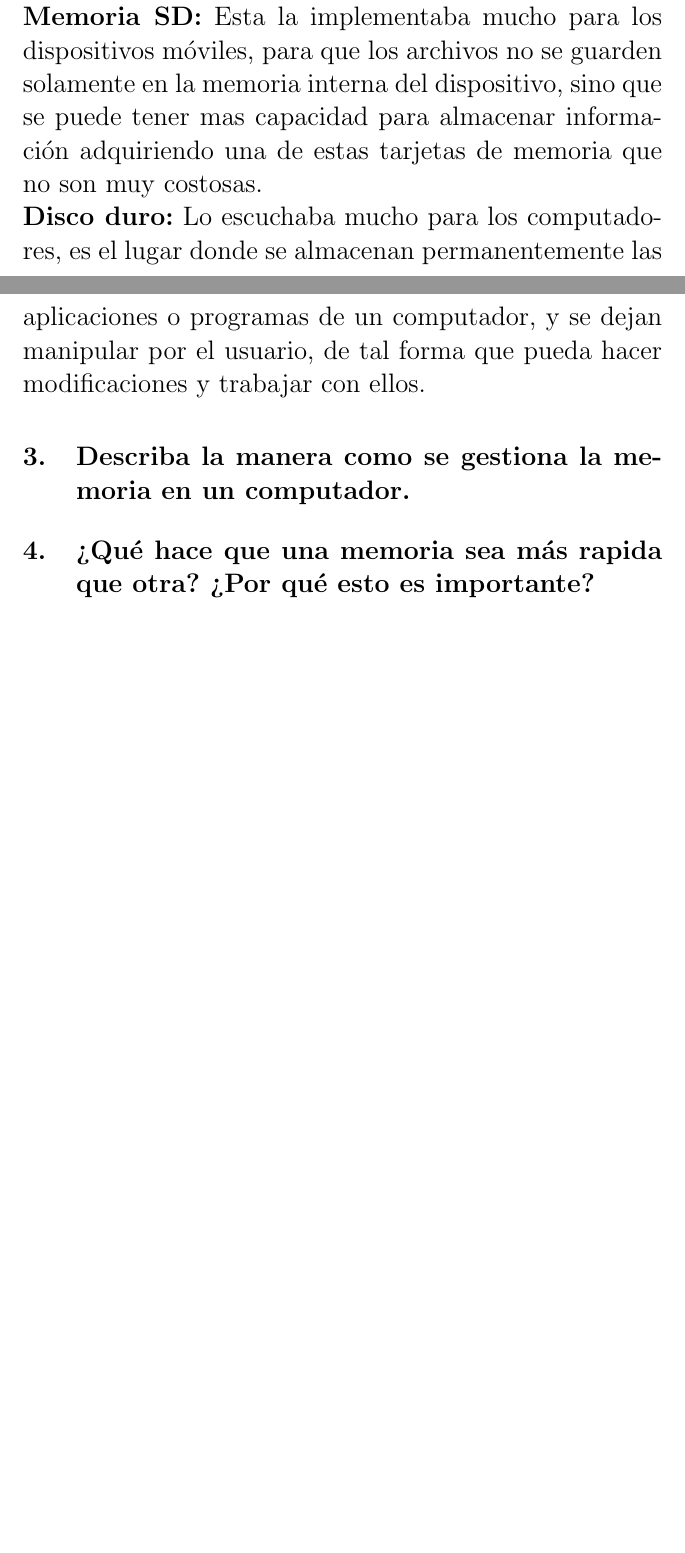
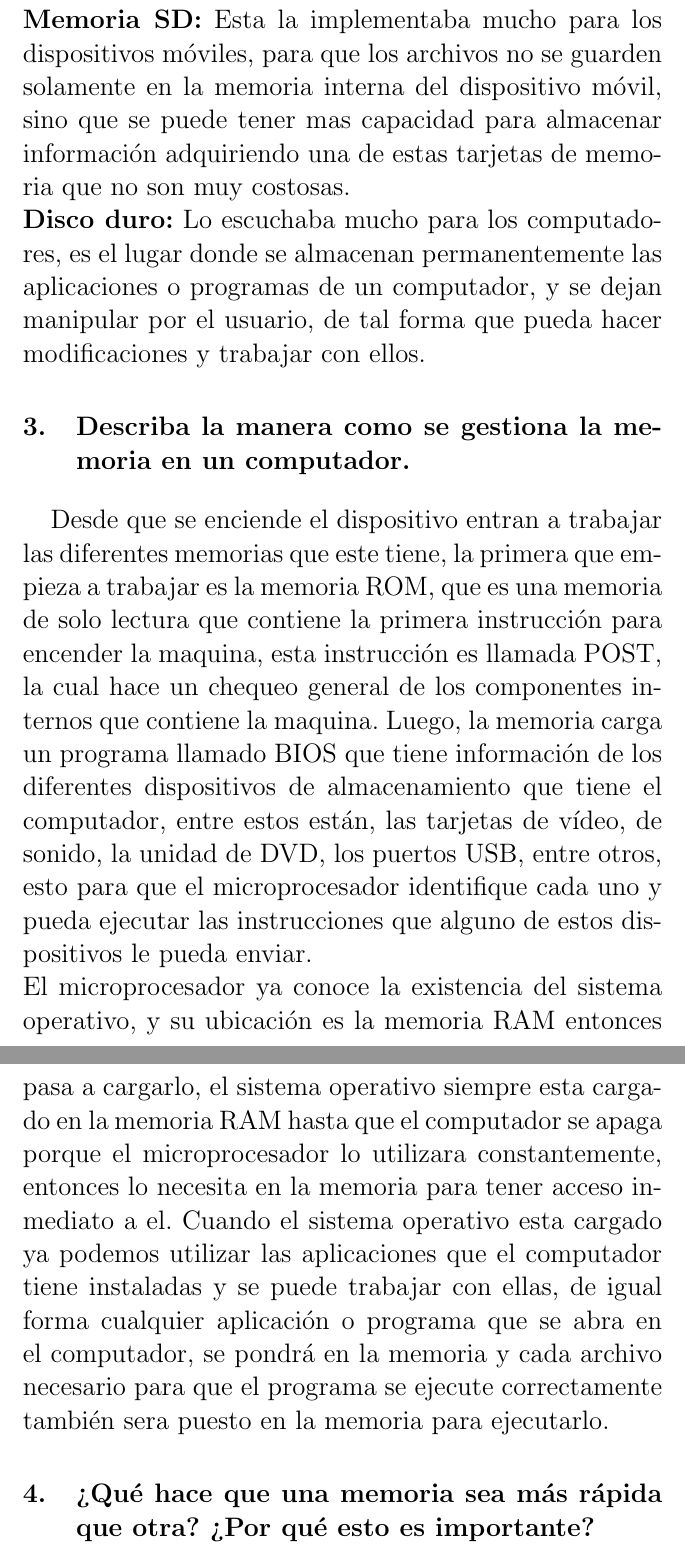
Before and after one commit to JoseOrtiz23/Taller_Memoria, a LaTeX document (main.tex): two parts of pages 2 and 3 of 3 before the commit and two parts of pages 3 and 4 of 4 after it, joined at a grey line, cut so that both start at the same text, the shorter picture padded with empty space. Compiled offline with pdfLaTeX.

Commit message:
Agregue mas detalles a las primeras respuestas y empece a responder la pregunta #3.

```diff
--- a/main.tex
+++ b/main.tex
@@ -36,11 +37,15 @@
        \textbf{Memoria SD:}
-       Esta la implementaba mucho para los dispositivos móviles, para que los archivos no se guarden solamente en la memoria interna del dispositivo, sino que se puede tener mas capacidad para almacenar información adquiriendo una de estas tarjetas de memoria que no son muy costosas.\\
+       Esta la implementaba mucho para los dispositivos móviles, para que los archivos no se guarden solamente en la memoria interna del dispositivo móvil, sino que se puede tener mas capacidad para almacenar información adquiriendo una de estas tarjetas de memoria que no son muy costosas.\\
        \textbf{Disco duro:}
        Lo escuchaba mucho para los computadores, es el lugar donde se almacenan permanentemente las aplicaciones o programas de un computador, y se dejan manipular por el usuario, de tal forma que pueda hacer modificaciones y trabajar con ellos.
 \section{Describa la manera como se gestiona la memoria en un computador.} \label{contenido}
         \Large
+        Desde que se enciende el dispositivo entran a trabajar las diferentes memorias que este tiene, la primera que empieza a trabajar es la memoria ROM, que es una memoria de solo lectura que contiene la primera instrucción para encender la maquina, esta instrucción es llamada POST, la cual hace un chequeo general de los componentes internos que contiene la maquina.
+        Luego, la memoria carga un programa llamado BIOS que tiene información de los diferentes dispositivos de almacenamiento que tiene el computador, entre estos están, las tarjetas de vídeo, de sonido, la unidad de DVD, los puertos USB, entre otros, esto para que el microprocesador identifique cada uno y pueda ejecutar las instrucciones que alguno de estos dispositivos le pueda enviar.\\
+        El microprocesador ya conoce la existencia del sistema operativo, y su ubicación es la memoria RAM entonces pasa a cargarlo, el sistema operativo siempre esta cargado en la memoria RAM hasta que el computador se apaga porque el microprocesador lo utilizara constantemente, entonces lo necesita en la memoria para tener acceso inmediato a el.
+        Cuando el sistema operativo esta cargado ya podemos utilizar las aplicaciones que el computador tiene instaladas y se puede trabajar con ellas, de igual forma cualquier aplicación o programa que se abra en el computador, se pondrá en la memoria y cada archivo necesario para que el programa se ejecute correctamente también sera puesto en la memoria para ejecutarlo.
 
-\section{¿Qué hace que una memoria sea más rapida que otra? ¿Por qué esto es importante?} \label{contenido}
+\section{¿Qué hace que una memoria sea más rápida que otra? ¿Por qué esto es importante?} \label{contenido}
         \Large
 
 
```
Also changed, not shown: main.tex (5 more changed lines).
